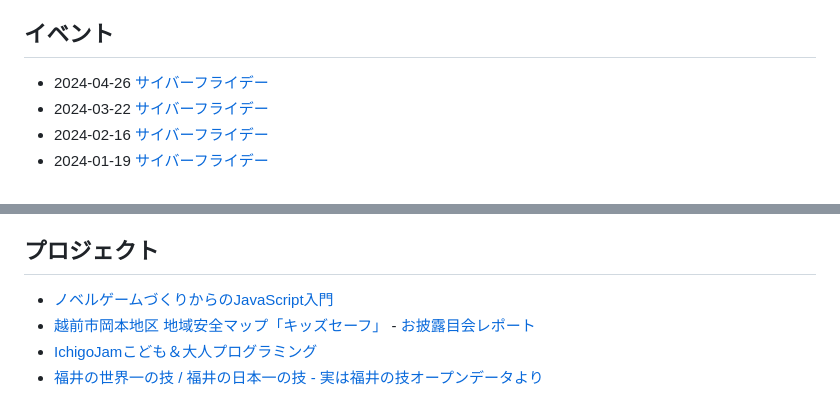
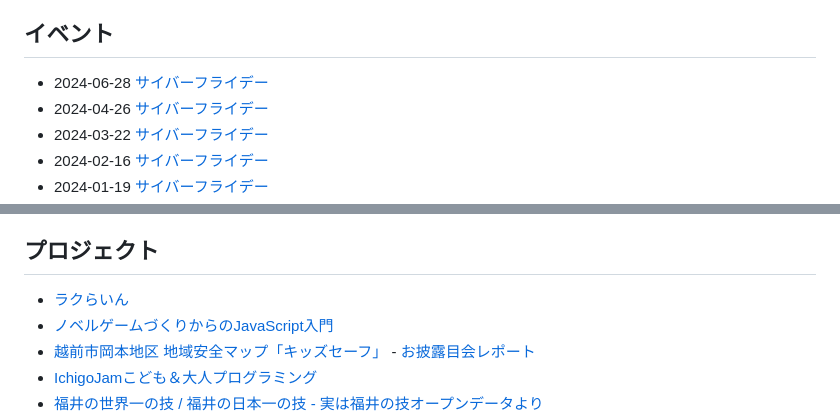
Before and after one commit to code4fukui/code4fukui.github.io, a Markdown page: index.md, 2 parts joined by grey strips. Rendered like a GitHub page.

```diff
--- a/index.md
+++ b/index.md
@@ -11,6 +11,7 @@ Code for FUKUIは、「地域の課題をテクノロジーで解決する」シ
 
 ## イベント
 
+- 2024-06-28 [サイバーフライデー](https://cybervalley.jp/cyberfriday.html)
 - 2024-04-26 [サイバーフライデー](https://cybervalley.jp/cyberfriday.html)
 - 2024-03-22 [サイバーフライデー](https://cybervalley.jp/cyberfriday.html)
 - 2024-02-16 [サイバーフライデー](https://cybervalley.jp/cyberfriday.html)
@@ -42,6 +43,7 @@ Code for FUKUIは、「地域の課題をテクノロジーで解決する」シ
 
 ## プロジェクト
 
+- [ラクらいん](https://code4fukui.github.io/rakuline/)
 - [ノベルゲームづくりからのJavaScript入門](https://github.com/code4fukui/egadv/)
 - [越前市岡本地区 地域安全マップ「キッズセーフ」](https://fukuno.jig.jp/4110) - [お披露目会レポート](https://fukuno.jig.jp/4241)
 - [IchigoJamこども＆大人プログラミング](https://ichigojam.net/)
```
